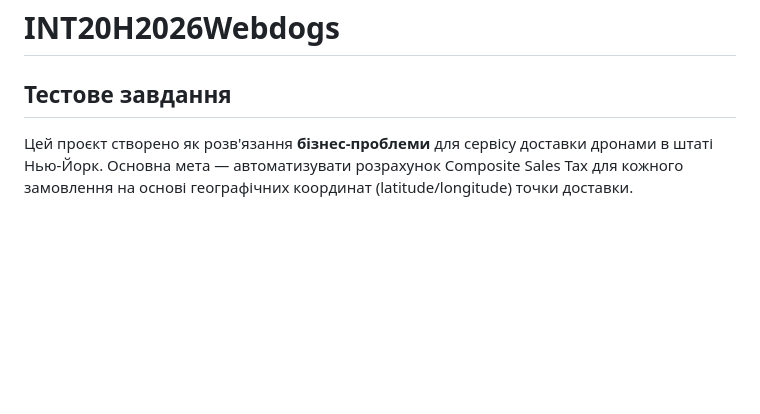
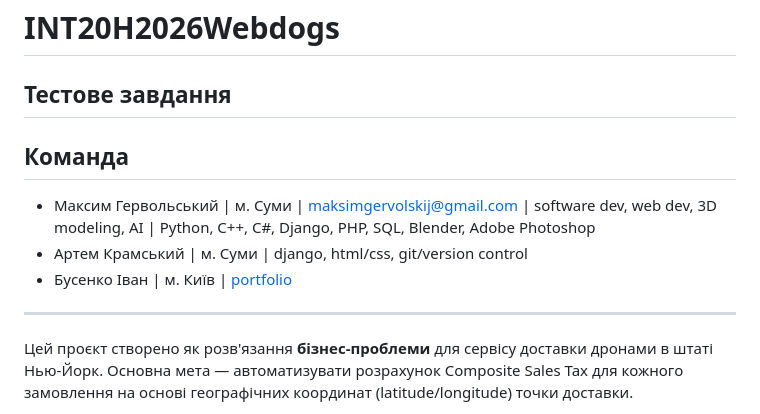
Before and after one commit to Busenko/INT20H2026Webdogs, a Markdown page: README.md, the part around the change. Rendered like a GitHub page; blank space fills up the shorter version.

Commit message:
Update README with team information
Added team member details and their skills to the README.

```diff
--- a/README.md
+++ b/README.md
@@ -1,5 +1,12 @@
 # INT20H2026Webdogs
 ## Тестове завдання
+
+## Команда
+- Максим Гервольський | м. Суми | maksimgervolskij@gmail.com | software dev, web dev, 3D modeling, AI | Python, C++, C#, Django, PHP, SQL, Blender, Adobe Photoshop
+- Артем Крамський | м. Суми | django, html/css, git/version control
+- Бусенко Іван | м. Київ | [portfolio](https://drive.google.com/file/d/1xs7w_EmILrPZzjx8iAB-YOLX74gGRERz/view)
+
+---
 
 Цей проєкт створено як розв'язання **бізнес-проблеми** для сервісу доставки дронами в штаті Нью-Йорк. Основна мета — автоматизувати розрахунок Composite Sales Tax для кожного замовлення на основі географічних координат (latitude/longitude) точки доставки.
 
```
